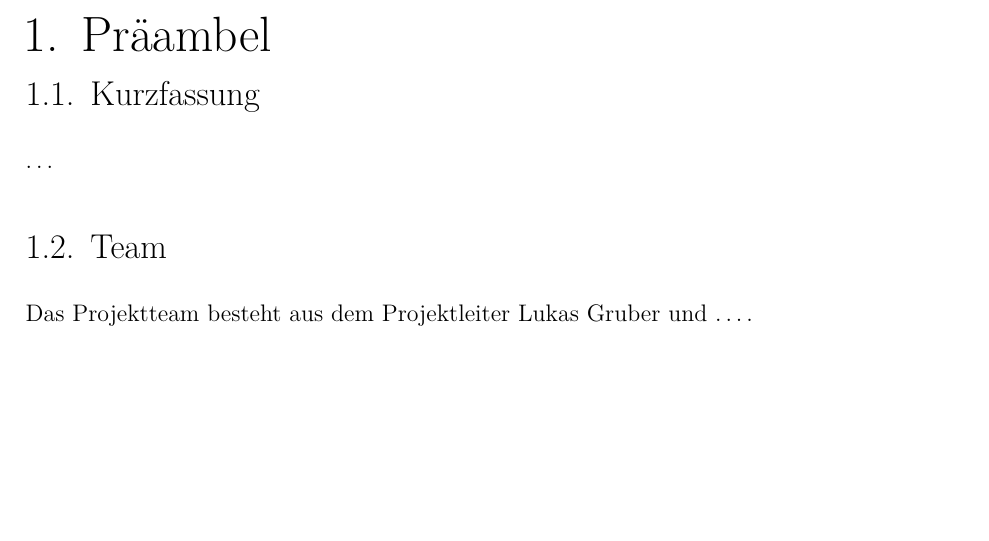
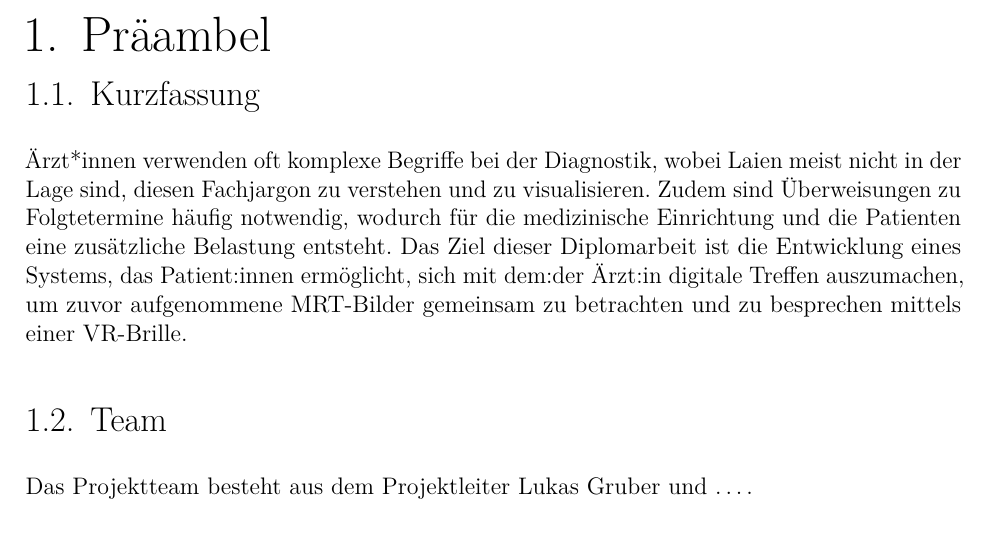
Before and after one commit to lgruber3/DA_vr_mrt_LaTeX, a LaTeX thesis (DA_MainDocument.tex, which reads 1_preamble/kurzfassung.tex): part of page 10 of 30, cut so that both start at the same text, the shorter picture padded with empty space. Compiled offline with pdfLaTeX.

Commit message:
kurzfassung

```diff
--- a/1_preamble/kurzfassung.tex
+++ b/1_preamble/kurzfassung.tex
@@ -1,2 +1,5 @@
 \section{Kurzfassung}
-\ldots
+Ärzt*innen verwenden oft komplexe Begriffe bei der Diagnostik, wobei Laien meist nicht in der Lage sind, diesen Fachjargon zu verstehen und zu visualisieren.
+Zudem sind Überweisungen zu Folgtetermine häufig notwendig, wodurch für die medizinische Einrichtung und die Patienten eine zusätzliche Belastung entsteht.
+Das Ziel dieser Diplomarbeit ist die Entwicklung eines Systems, das Patient:innen ermöglicht, sich mit dem:der Ärzt:in digitale Treffen auszumachen, um zuvor aufgenommene
+MRT-Bilder gemeinsam zu betrachten und zu besprechen mittels einer VR-Brille.
```
Also changed, not shown: DA_MainDocument.pdf.
